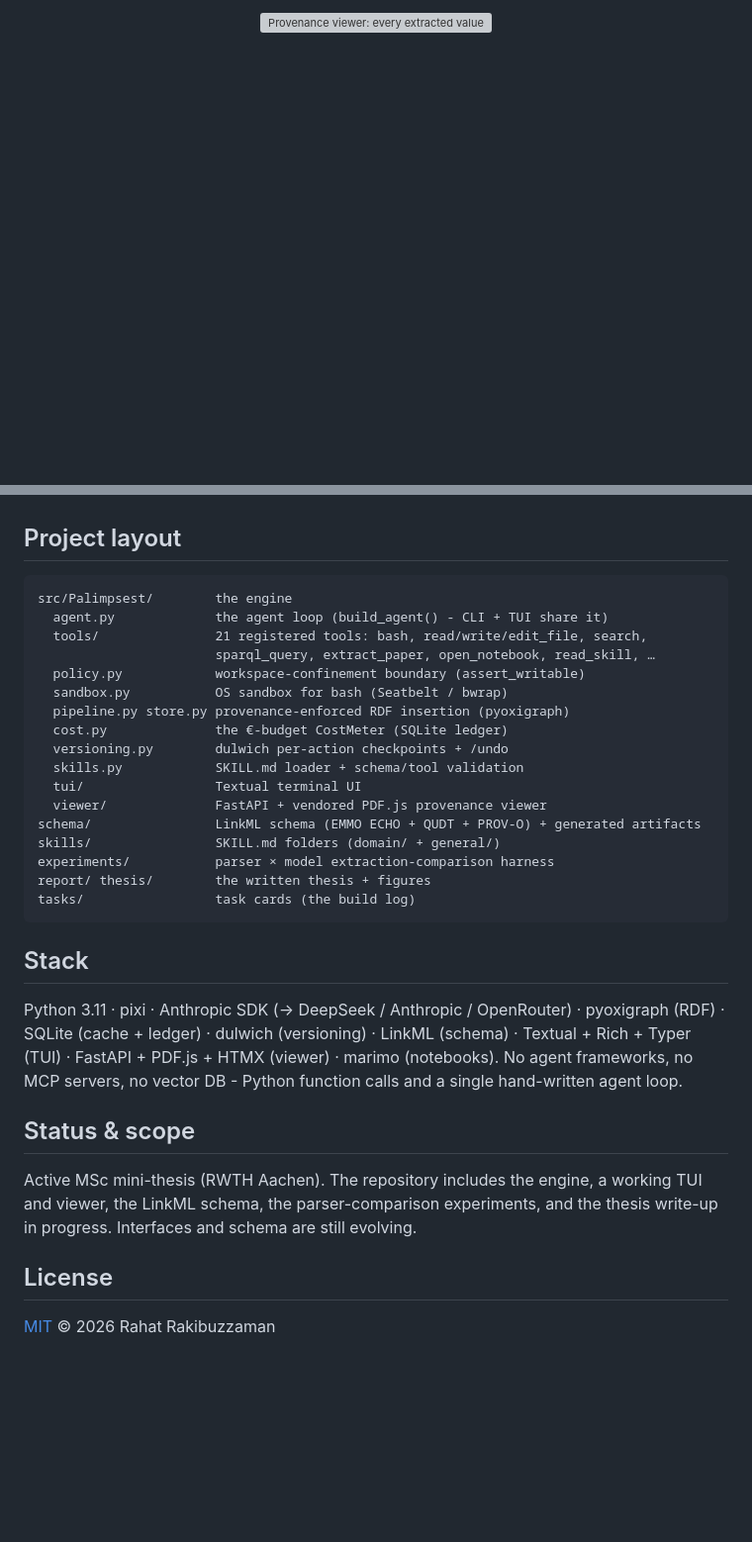
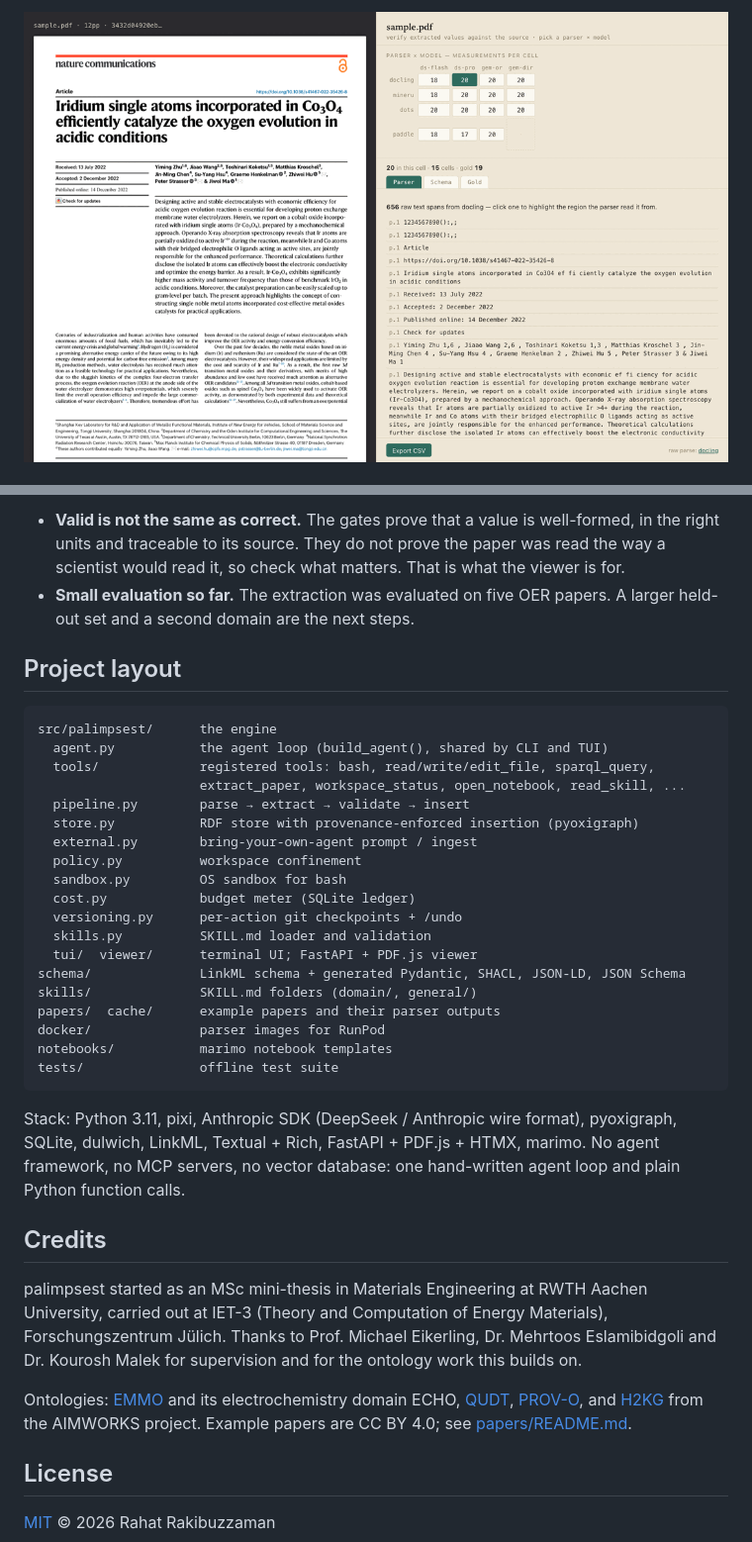
Before and after one commit to sleipnir029/palimpsest, a Markdown page: README.md, 2 parts joined by grey strips. Shown at 99% size. Drawn GitHub-style; blank space fills up the shorter version; grey boxes are pictures that could not be loaded.

````diff
--- a/README.md
+++ b/README.md
@@ -16,6 +14,6 @@
 </p>
 
 <p align="center">
-  <img src="report/figures/viewer-demo.gif" alt="Provenance viewer: every extracted value traces back to its exact box on the PDF page" width="820">
+  <img src="docs/figures/viewer-demo.gif" alt="Provenance viewer: click an extracted value and see its exact box on the PDF page" width="820">
 </p>
 
@@ -155,39 +255,50 @@ orchestration.
+- **Valid is not the same as correct.** The gates prove that a value is well-formed,
+  in the right units and traceable to its source. They do not prove the paper was read
+  the way a scientist would read it, so check what matters. That is what the viewer is
+  for.
+- **Small evaluation so far.** The extraction was evaluated on five OER papers. A larger
+  held-out set and a second domain are the next steps.
 
 ## Project layout
 
 ```
-src/Palimpsest/        the engine
-  agent.py             the agent loop (build_agent() - CLI + TUI share it)
-  tools/               21 registered tools: bash, read/write/edit_file, search,
-                       sparql_query, extract_paper, open_notebook, read_skill, …
-  policy.py            workspace-confinement boundary (assert_writable)
-  sandbox.py           OS sandbox for bash (Seatbelt / bwrap)
-  pipeline.py store.py provenance-enforced RDF insertion (pyoxigraph)
-  cost.py              the €-budget CostMeter (SQLite ledger)
-  versioning.py        dulwich per-action checkpoints + /undo
-  skills.py            SKILL.md loader + schema/tool validation
-  tui/                 Textual terminal UI
-  viewer/              FastAPI + vendored PDF.js provenance viewer
-schema/                LinkML schema (EMMO ECHO + QUDT + PROV-O) + generated artifacts
-skills/                SKILL.md folders (domain/ + general/)
-experiments/           parser × model extraction-comparison harness
-report/ thesis/        the written thesis + figures
-tasks/                 task cards (the build log)
+src/palimpsest/      the engine
+  agent.py           the agent loop (build_agent(), shared by CLI and TUI)
+  tools/             registered tools: bash, read/write/edit_file, sparql_query,
+                     extract_paper, workspace_status, open_notebook, read_skill, ...
+  pipeline.py        parse → extract → validate → insert
+  store.py           RDF store with provenance-enforced insertion (pyoxigraph)
+  external.py        bring-your-own-agent prompt / ingest
+  policy.py          workspace confinement
+  sandbox.py         OS sandbox for bash
+  cost.py            budget meter (SQLite ledger)
+  versioning.py      per-action git checkpoints + /undo
+  skills.py          SKILL.md loader and validation
+  tui/  viewer/      terminal UI; FastAPI + PDF.js viewer
+schema/              LinkML schema + generated Pydantic, SHACL, JSON-LD, JSON Schema
+skills/              SKILL.md folders (domain/, general/)
+papers/  cache/      example papers and their parser outputs
+docker/              parser images for RunPod
+notebooks/           marimo notebook templates
+tests/               offline test suite
 ```
 
-## Stack
+Stack: Python 3.11, pixi, Anthropic SDK (DeepSeek / Anthropic wire format), pyoxigraph,
+SQLite, dulwich, LinkML, Textual + Rich, FastAPI + PDF.js + HTMX, marimo. No agent
+framework, no MCP servers, no vector database: one hand-written agent loop and plain
+Python function calls.
 
-Python 3.11 · pixi · Anthropic SDK (→ DeepSeek / Anthropic / OpenRouter) ·
-pyoxigraph (RDF) · SQLite (cache + ledger) · dulwich (versioning) · LinkML (schema) ·
-Textual + Rich + Typer (TUI) · FastAPI + PDF.js + HTMX (viewer) · marimo (notebooks).
-No agent frameworks, no MCP servers, no vector DB - Python function calls and a
-single hand-written agent loop.
+## Credits
 
-## Status & scope
+palimpsest started as an MSc mini-thesis in Materials Engineering at RWTH Aachen
+University, carried out at IET-3 (Theory and Computation of Energy Materials),
+Forschungszentrum Jülich. Thanks to Prof. Michael Eikerling, Dr. Mehrtoos Eslamibidgoli
+and Dr. Kourosh Malek for supervision and for the ontology work this builds on.
 
-Active MSc mini-thesis (RWTH Aachen). The repository includes the engine, a working
-TUI and viewer, the LinkML schema, the parser-comparison experiments, and the thesis
-write-up in progress. Interfaces and schema are still evolving.
+Ontologies: [EMMO](https://emmo-repo.github.io/) and its electrochemistry domain ECHO,
+[QUDT](https://qudt.org), [PROV-O](https://www.w3.org/TR/prov-o/), and
+[H2KG](https://vimilabs.github.io/AIMWORKS/) from the AIMWORKS project. Example papers
+are CC BY 4.0; see [papers/README.md](papers/README.md).
 
 ## License
 
````
Also changed, not shown: other parts of README.md (+206 -106 lines), docs/figures/ontology-binding.png (added), docs/figures/pipeline.png (added).
